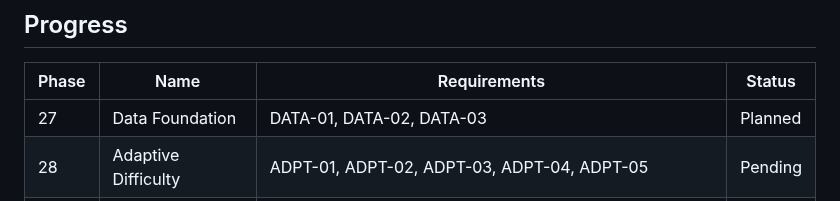
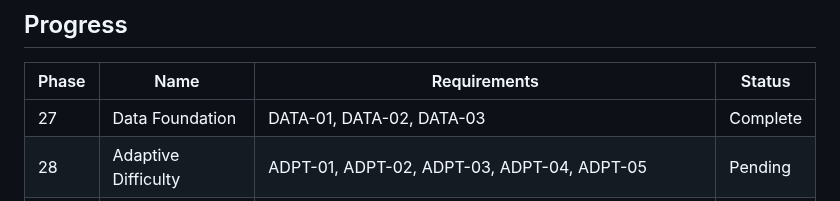
Before and after one commit to granqvistsanna-web/medtriad-app, a Markdown page: .planning/ROADMAP.md, the part around one of its changes. Rendered like a GitHub page.

```diff
--- a/.planning/ROADMAP.md
+++ b/.planning/ROADMAP.md
@@ -141,7 +141,7 @@ Plans:
 
 | Phase | Name | Requirements | Status |
 |-------|------|--------------|--------|
-| 27 | Data Foundation | DATA-01, DATA-02, DATA-03 | Planned |
+| 27 | Data Foundation | DATA-01, DATA-02, DATA-03 | Complete |
 | 28 | Adaptive Difficulty | ADPT-01, ADPT-02, ADPT-03, ADPT-04, ADPT-05 | Pending |
 | 29 | Spaced Repetition | SR-01, SR-02, SR-03, SR-04, SR-05, SR-06, SR-07 | Pending |
 | 30 | Daily Challenges | DAILY-01, DAILY-02, DAILY-03, DAILY-04, DAILY-05, DAILY-06, DAILY-07 | Pending |
```
Also changed, not shown: other parts of .planning/ROADMAP.md (+1 -1 lines), .planning/REQUIREMENTS.md (+6 -6 lines), 1 other file.
